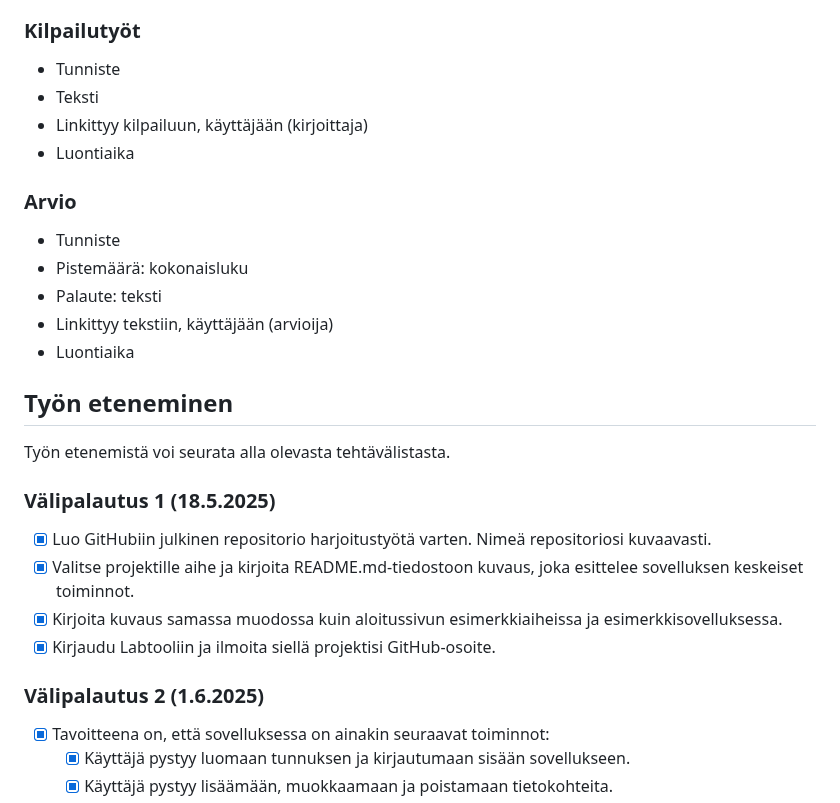
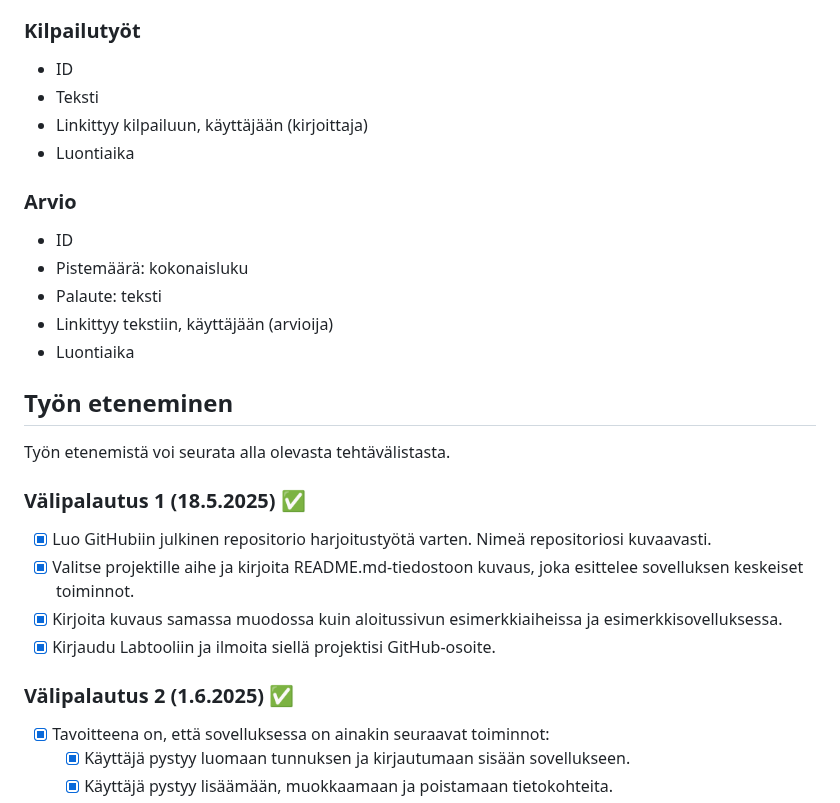
Before and after one commit to jtompuri/writing-contest-web-app, a Markdown page: README.md, the part around one of its changes. Rendered like a GitHub page.

```diff
--- a/README.md
+++ b/README.md
@@ -49,13 +49,13 @@ Kirjoituskilpailusovelluksen (Writing Contest Web App) avulla voidaan järjestä
 - Luontiaika
 
 ### Kilpailutyöt
-- Tunniste
+- ID
 - Teksti
 - Linkittyy kilpailuun, käyttäjään (kirjoittaja)
 - Luontiaika
 
 ### Arvio
-- Tunniste
+- ID
 - Pistemäärä: kokonaisluku
 - Palaute: teksti
 - Linkittyy tekstiin, käyttäjään (arvioija)
@@ -65,14 +65,13 @@ Kirjoituskilpailusovelluksen (Writing Contest Web App) avulla voidaan järjestä
 
 Työn etenemistä voi seurata alla olevasta tehtävälistasta.
 
-### Välipalautus 1 (18.5.2025)
+### Välipalautus 1 (18.5.2025) ✅
 - [x] Luo GitHubiin julkinen repositorio harjoitustyötä varten. Nimeä repositoriosi kuvaavasti.
 - [x] Valitse projektille aihe ja kirjoita README.md-tiedostoon kuvaus, joka esittelee sovelluksen keskeiset toiminnot.
 - [x] Kirjoita kuvaus samassa muodossa kuin aloitussivun esimerkkiaiheissa ja esimerkkisovelluksessa.
 - [x] Kirjaudu Labtooliin ja ilmoita siellä projektisi GitHub-osoite.
 
-### Välipalautus 2 (1.6.2025)
-
+### Välipalautus 2 (1.6.2025) ✅
 - [x] Tavoitteena on, että sovelluksessa on ainakin seuraavat toiminnot:
 	- [x] Käyttäjä pystyy luomaan tunnuksen ja kirjautumaan sisään sovellukseen.
 	- [x] Käyttäjä pystyy lisäämään, muokkaamaan ja poistamaan tietokohteita.
```
Also changed, not shown: other parts of README.md (+15 -15 lines).
